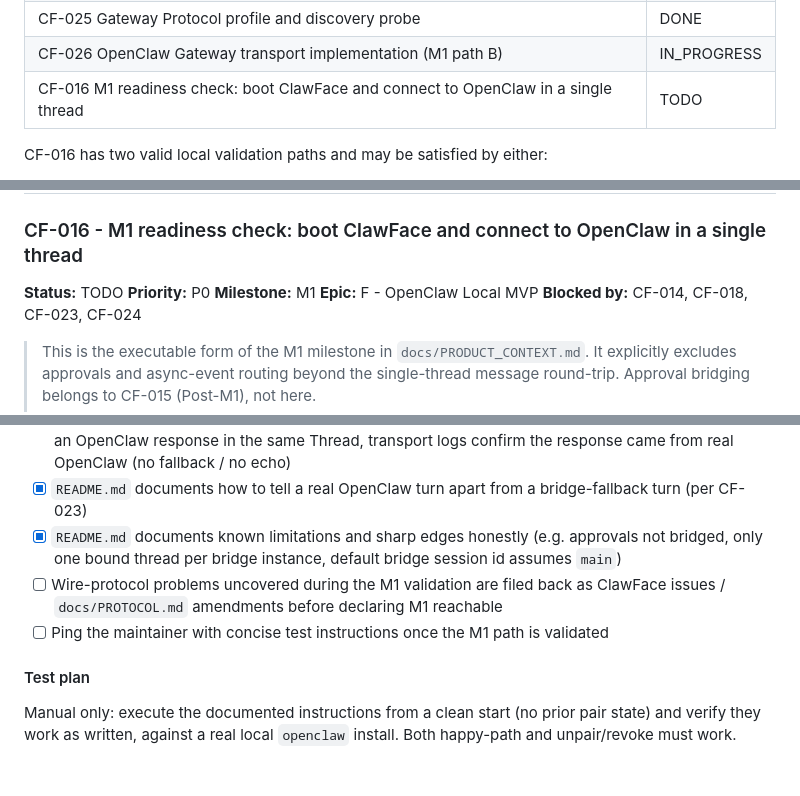
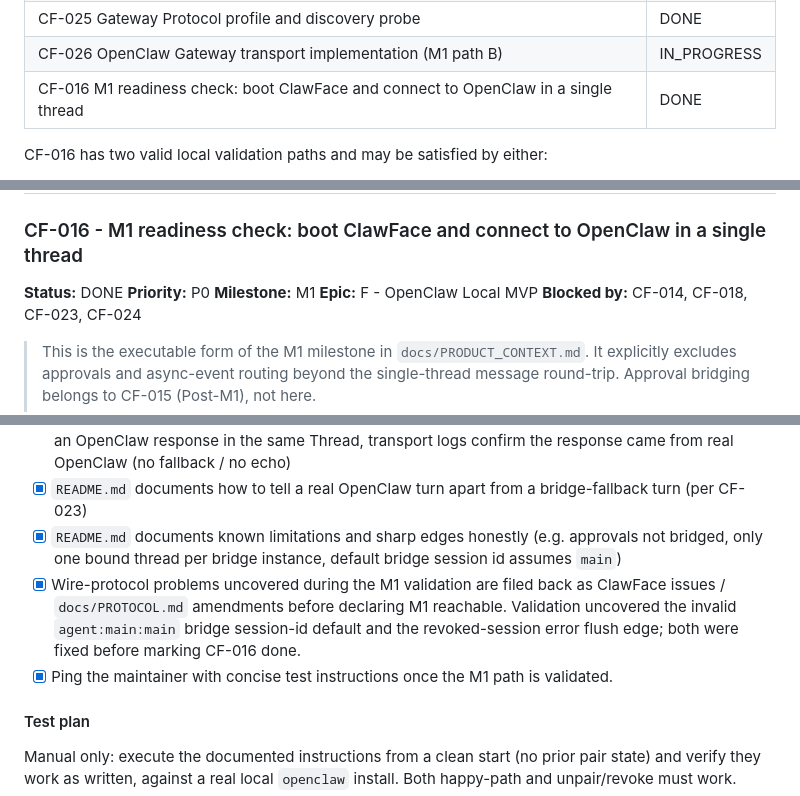
Before and after one commit to CrowBe/ClawFace, a Markdown page: docs/BACKLOG.md, 3 parts joined by grey strips. GitHub-like rendering; blank space fills up the shorter version.

```diff
--- a/docs/BACKLOG.md
+++ b/docs/BACKLOG.md
@@ -50,7 +50,7 @@ Per `docs/PRODUCT_CONTEXT.md`, **Approvals are explicitly out of scope for M1.**
 | CF-024 Document `OPENCLAW_SESSION_ID` and repo binding for first-run | DONE |
 | CF-025 Gateway Protocol profile and discovery probe | DONE |
 | CF-026 OpenClaw Gateway transport implementation (M1 path B) | IN_PROGRESS |
-| CF-016 M1 readiness check: boot ClawFace and connect to OpenClaw in a single thread | TODO |
+| CF-016 M1 readiness check: boot ClawFace and connect to OpenClaw in a single thread | DONE |
 
 CF-016 has two valid local validation paths and may be satisfied by either:
 
@@ -553,7 +553,7 @@ Manual:
 
 ### CF-016 - M1 readiness check: boot ClawFace and connect to OpenClaw in a single thread
 
-**Status:** TODO
+**Status:** DONE
 **Priority:** P0
 **Milestone:** M1
 **Epic:** F - OpenClaw Local MVP
@@ -583,8 +583,8 @@ The scope is the smallest possible loop that satisfies `docs/PRODUCT_CONTEXT.md`
 - [x] `README.md` documents what the maintainer should see at each step: pairing succeeds, paired Trusted Agent shows Agent Context derived from OpenClaw (`hello-ok.snapshot` / `presence` for path B; bridge stdout for path A), the bound Thread shows repo/session metadata, sent message produces an OpenClaw response in the same Thread, transport logs confirm the response came from real OpenClaw (no fallback / no echo)
 - [x] `README.md` documents how to tell a real OpenClaw turn apart from a bridge-fallback turn (per CF-023)
 - [x] `README.md` documents known limitations and sharp edges honestly (e.g. approvals not bridged, only one bound thread per bridge instance, default bridge session id assumes `main`)
-- [ ] Wire-protocol problems uncovered during the M1 validation are filed back as ClawFace issues / `docs/PROTOCOL.md` amendments before declaring M1 reachable
-- [ ] Ping the maintainer with concise test instructions once the M1 path is validated
+- [x] Wire-protocol problems uncovered during the M1 validation are filed back as ClawFace issues / `docs/PROTOCOL.md` amendments before declaring M1 reachable. Validation uncovered the invalid `agent:main:main` bridge session-id default and the revoked-session error flush edge; both were fixed before marking CF-016 done.
+- [x] Ping the maintainer with concise test instructions once the M1 path is validated.
 
 #### Test plan
 
```
Also changed, not shown: other parts of docs/BACKLOG.md (+2 -2 lines), README.md (+2 -0 lines).
